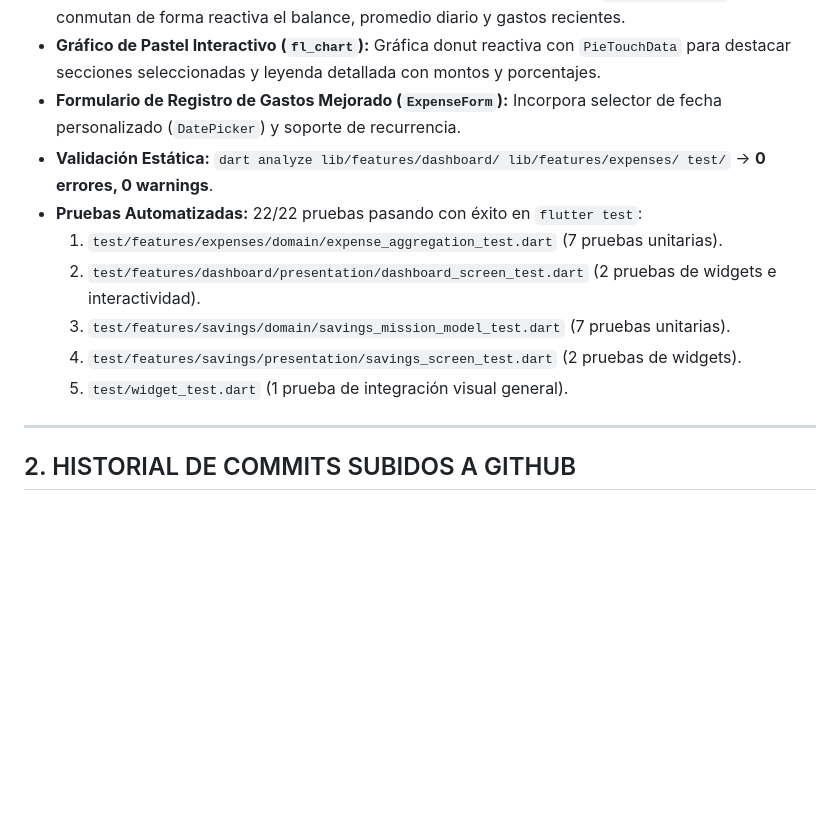
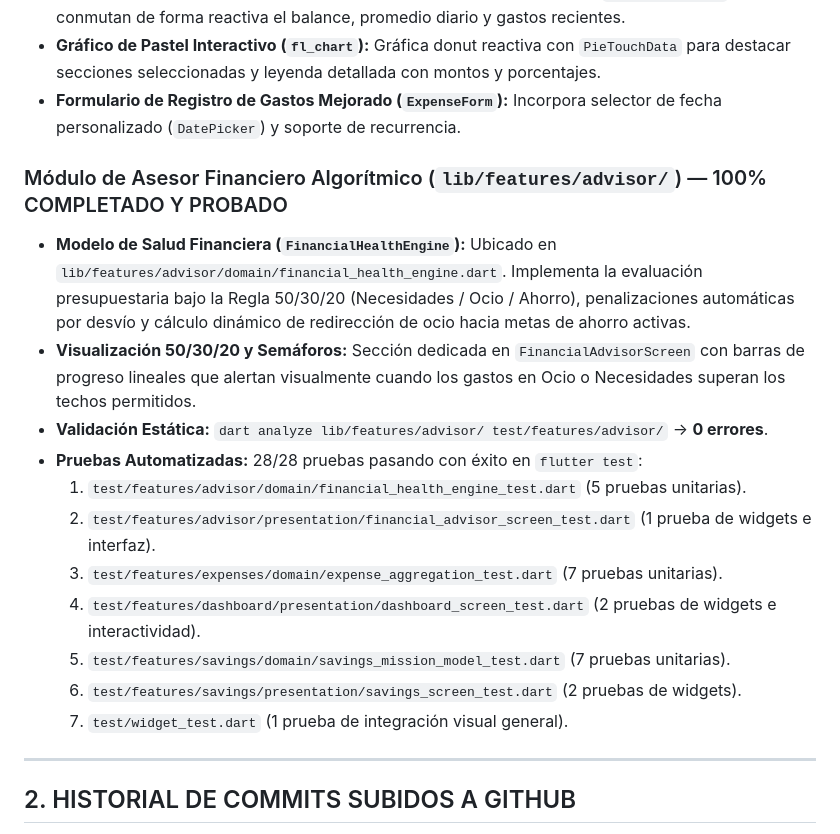
Before and after one commit to valentino0331/SalviaFinanzas, a Markdown page: docs/AVANCE_PROYECTO_VALENTINO.md, the part around one of its changes. GitHub-like rendering; blank space fills up the shorter version.

```diff
--- a/docs/AVANCE_PROYECTO_VALENTINO.md
+++ b/docs/AVANCE_PROYECTO_VALENTINO.md
@@ -20,13 +20,19 @@
 - **Selector de Rango Temporal Dinámico:** Segmented Chips animados en `DashboardScreen` que conmutan de forma reactiva el balance, promedio diario y gastos recientes.
 - **Gráfico de Pastel Interactivo (`fl_chart`):** Gráfica donut reactiva con `PieTouchData` para destacar secciones seleccionadas y leyenda detallada con montos y porcentajes.
 - **Formulario de Registro de Gastos Mejorado (`ExpenseForm`):** Incorpora selector de fecha personalizado (`DatePicker`) y soporte de recurrencia.
-- **Validación Estática:** `dart analyze lib/features/dashboard/ lib/features/expenses/ test/` -> **0 errores, 0 warnings**.
-- **Pruebas Automatizadas:** 22/22 pruebas pasando con éxito en `flutter test`:
-  1. `test/features/expenses/domain/expense_aggregation_test.dart` (7 pruebas unitarias).
-  2. `test/features/dashboard/presentation/dashboard_screen_test.dart` (2 pruebas de widgets e interactividad).
-  3. `test/features/savings/domain/savings_mission_model_test.dart` (7 pruebas unitarias).
-  4. `test/features/savings/presentation/savings_screen_test.dart` (2 pruebas de widgets).
-  5. `test/widget_test.dart` (1 prueba de integración visual general).
+
+### Módulo de Asesor Financiero Algorítmico (`lib/features/advisor/`) — 100% COMPLETADO Y PROBADO
+- **Modelo de Salud Financiera (`FinancialHealthEngine`):** Ubicado en `lib/features/advisor/domain/financial_health_engine.dart`. Implementa la evaluación presupuestaria bajo la Regla 50/30/20 (Necesidades / Ocio / Ahorro), penalizaciones automáticas por desvío y cálculo dinámico de redirección de ocio hacia metas de ahorro activas.
+- **Visualización 50/30/20 y Semáforos:** Sección dedicada en `FinancialAdvisorScreen` con barras de progreso lineales que alertan visualmente cuando los gastos en Ocio o Necesidades superan los techos permitidos.
+- **Validación Estática:** `dart analyze lib/features/advisor/ test/features/advisor/` -> **0 errores**.
+- **Pruebas Automatizadas:** 28/28 pruebas pasando con éxito en `flutter test`:
+  1. `test/features/advisor/domain/financial_health_engine_test.dart` (5 pruebas unitarias).
+  2. `test/features/advisor/presentation/financial_advisor_screen_test.dart` (1 prueba de widgets e interfaz).
+  3. `test/features/expenses/domain/expense_aggregation_test.dart` (7 pruebas unitarias).
+  4. `test/features/dashboard/presentation/dashboard_screen_test.dart` (2 pruebas de widgets e interactividad).
+  5. `test/features/savings/domain/savings_mission_model_test.dart` (7 pruebas unitarias).
+  6. `test/features/savings/presentation/savings_screen_test.dart` (2 pruebas de widgets).
+  7. `test/widget_test.dart` (1 prueba de integración visual general).
 
 ---
 
```
Also changed, not shown: other parts of docs/AVANCE_PROYECTO_VALENTINO.md (+18 -13 lines).
